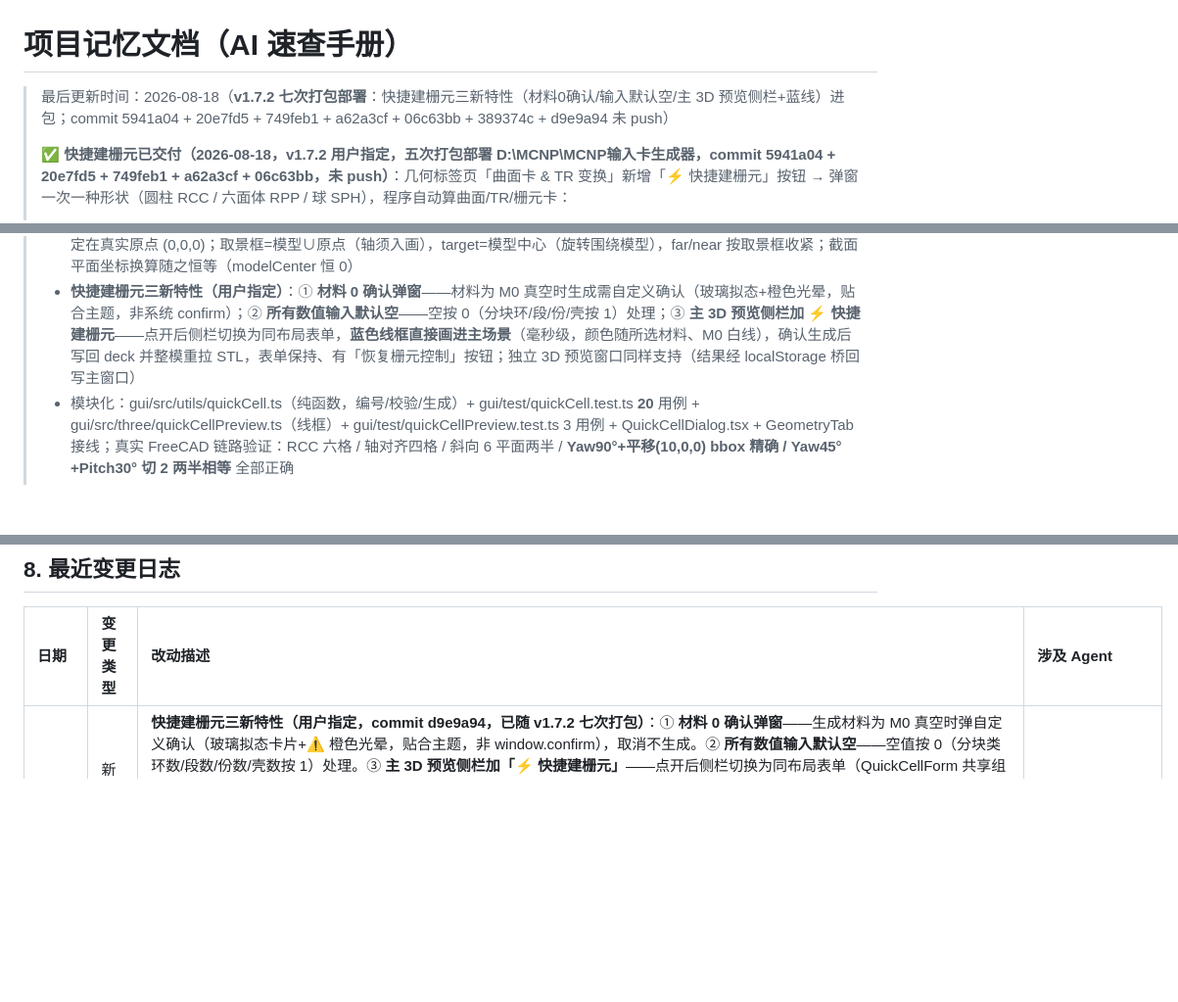
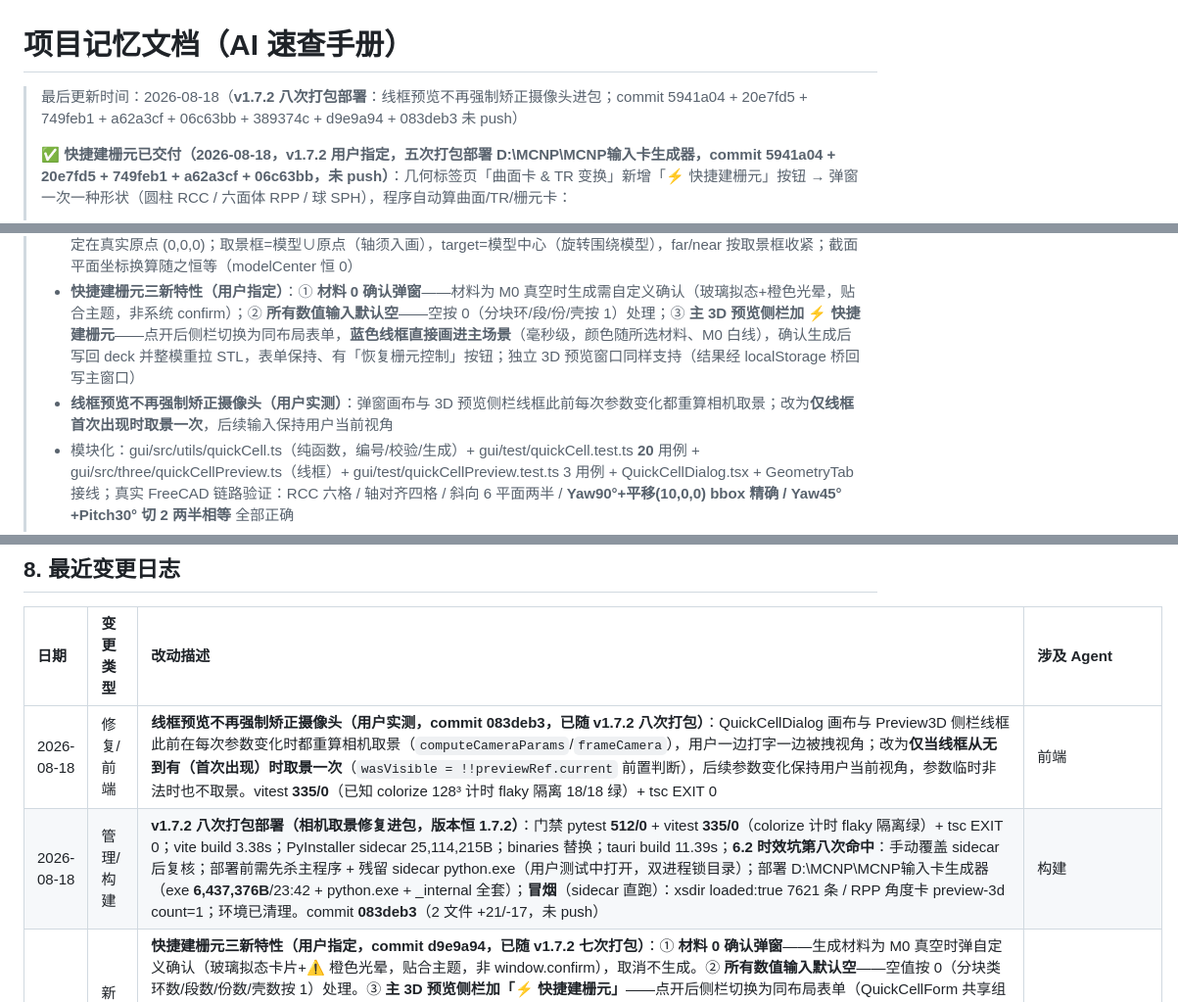
Before and after one commit to AnpiZhuo/MCNP-Input-Card-Generator, a Markdown page: PROJECT_MEMORY.md, 3 parts joined by grey strips. Shown at 98% size. Rendered like a GitHub page; blank space fills up the shorter version.

Commit message:
docs(memory): v1.7.2 八次打包（相机取景修复）+ 冒烟记录

```diff
--- a/PROJECT_MEMORY.md
+++ b/PROJECT_MEMORY.md
@@ -1,5 +1,5 @@
 # 项目记忆文档（AI 速查手册）
-> 最后更新时间：2026-08-18（**v1.7.2 七次打包部署**：快捷建栅元三新特性（材料0确认/输入默认空/主 3D 预览侧栏+蓝线）进包；commit 5941a04 + 20e7fd5 + 749feb1 + a62a3cf + 06c63bb + 389374c + d9e9a94 未 push）
+> 最后更新时间：2026-08-18（**v1.7.2 八次打包部署**：线框预览不再强制矫正摄像头进包；commit 5941a04 + 20e7fd5 + 749feb1 + a62a3cf + 06c63bb + 389374c + d9e9a94 + 083deb3 未 push）
 >
 > **✅ 快捷建栅元已交付（2026-08-18，v1.7.2 用户指定，**五次打包部署** D:\MCNP\MCNP输入卡生成器，commit 5941a04 + 20e7fd5 + 749feb1 + a62a3cf + 06c63bb，未 push）**：几何标签页「曲面卡 & TR 变换」新增「⚡ 快捷建栅元」按钮 → 弹窗一次一种形状（圆柱 RCC / 六面体 RPP / 球 SPH），程序自动算曲面/TR/栅元卡：
 > - RCC：底面中心+轴向量+半径，N 等距圆环 × M 等距轴段 → N 个 RCC + M-1 个轴向 P 平面 → N×M 栅元（最内环实心，首/末段靠 RCC 自带端盖）
@@ -10,6 +10,7 @@
 > - **RPP 预览修复（用户实测）**：① 切分矩形曾从体中心往 +Y/+Z 只画一个象限（2×2×2 看不出 8 个立方体）→ 改为以切分位置为中心、跨整个截面；② 坐标轴曾画随体旋转的局部轴 → 改为**世界固定轴**（X 红/Y 绿/Z 蓝）+ **端点 X/Y/Z 标签**；③ 相机曾用 Three.js 默认 **Y 朝上**（电脑建模惯例）→ 改 **Z 朝上**（数学/物理/MCNP 惯例，与主 3D 预览/体积/PTRAC 窗口一致）；④ 坐标轴曾画在**体中心** → 改**固定在原点 (0,0,0)**（轴长按体尺寸/到原点距离自适应）
 > - **主 3D 预览根因修复（用户实测）**：坐标轴之所以穿过体中心，根因在**上层 Preview3D 的几何归一化**——`loadStlMeshes` 把全部 STL 平移到模型中心，轴画在场景原点即等效于体中心。修复：**去掉归一化平移**，模型显示在真实世界坐标，轴固定在真实原点 (0,0,0)；取景框=模型∪原点（轴须入画），target=模型中心（旋转围绕模型），far/near 按取景框收紧；截面平面坐标换算随之恒等（modelCenter 恒 0）
 > - **快捷建栅元三新特性（用户指定）**：① **材料 0 确认弹窗**——材料为 M0 真空时生成需自定义确认（玻璃拟态+橙色光晕，贴合主题，非系统 confirm）；② **所有数值输入默认空**——空按 0（分块环/段/份/壳按 1）处理；③ **主 3D 预览侧栏加 ⚡ 快捷建栅元**——点开后侧栏切换为同布局表单，**蓝色线框直接画进主场景**（毫秒级，颜色随所选材料、M0 白线），确认生成后写回 deck 并整模重拉 STL，表单保持、有「恢复栅元控制」按钮；独立 3D 预览窗口同样支持（结果经 localStorage 桥回写主窗口）
+> - **线框预览不再强制矫正摄像头（用户实测）**：弹窗画布与 3D 预览侧栏线框此前每次参数变化都重算相机取景；改为**仅线框首次出现时取景一次**，后续输入保持用户当前视角
 > - 模块化：gui/src/utils/quickCell.ts（纯函数，编号/校验/生成）+ gui/test/quickCell.test.ts **20** 用例 + gui/src/three/quickCellPreview.ts（线框）+ gui/test/quickCellPreview.test.ts 3 用例 + QuickCellDialog.tsx + GeometryTab 接线；真实 FreeCAD 链路验证：RCC 六格 / 轴对齐四格 / 斜向 6 平面两半 / **Yaw90°+平移(10,0,0) bbox 精确 / Yaw45°+Pitch30° 切 2 两半相等** 全部正确
 > - 门禁 pytest **512/0** + vitest **333/0** + tsc EXIT 0；打包链路五次全过（vite ~3.2s / PyInstaller 25,114,215B / tauri ~11s / **6.2 增量坑每次命中、手动覆盖**）；冒烟：xsdir loaded:true 7621 条 + RPP 角度卡 preview-3d 出 STL 全过
 >
@@ -184,6 +185,8 @@
 
 | 日期 | 变更类型 | 改动描述 | 涉及 Agent |
 | :--- | :--- | :--- | :--- |
+| 2026-08-18 | 修复/前端 | **线框预览不再强制矫正摄像头（用户实测，commit 083deb3，已随 v1.7.2 八次打包）**：QuickCellDialog 画布与 Preview3D 侧栏线框此前在每次参数变化时都重算相机取景（`computeCameraParams`/`frameCamera`），用户一边打字一边被拽视角；改为**仅当线框从无到有（首次出现）时取景一次**（`wasVisible = !!previewRef.current` 前置判断），后续参数变化保持用户当前视角，参数临时非法时也不取景。vitest **335/0**（已知 colorize 128³ 计时 flaky 隔离 18/18 绿）+ tsc EXIT 0 | 前端 |
+| 2026-08-18 | 管理/构建 | **v1.7.2 八次打包部署（相机取景修复进包，版本恒 1.7.2）**：门禁 pytest **512/0** + vitest **335/0**（colorize 计时 flaky 隔离绿）+ tsc EXIT 0；vite build 3.38s；PyInstaller sidecar 25,114,215B；binaries 替换；tauri build 11.39s；**6.2 时效坑第八次命中**：手动覆盖 sidecar 后复核；部署前需先杀主程序 + 残留 sidecar python.exe（用户测试中打开，双进程锁目录）；部署 D:\MCNP\MCNP输入卡生成器（exe **6,437,376B**/23:42 + python.exe + _internal 全套）；**冒烟**（sidecar 直跑）：xsdir loaded:true 7621 条 / RPP 角度卡 preview-3d count=1；环境已清理。commit **083deb3**（2 文件 +21/-17，未 push） | 构建 |
 | 2026-08-18 | 新增/前端 | **快捷建栅元三新特性（用户指定，commit d9e9a94，已随 v1.7.2 七次打包）**：① **材料 0 确认弹窗**——生成材料为 M0 真空时弹自定义确认（玻璃拟态卡片+⚠ 橙色光晕，贴合主题，非 window.confirm），取消不生成。② **所有数值输入默认空**——空值按 0（分块类环数/段数/份数/壳数按 1）处理。③ **主 3D 预览侧栏加「⚡ 快捷建栅元」**——点开后侧栏切换为同布局表单（QuickCellForm 共享组件），**蓝色线框直接画进主场景**（100ms 防抖，毫秒级；`wireColorForMaterial`：线色随所选材料、M0 白线），确认生成后写回 deck（GeometryTab 追加曲面/TR/栅元）并 `genTick++` 整模重拉 STL，表单保持打开、顶部「恢复栅元控制」按钮还原侧栏；独立 3D 预览窗口同样支持（Preview3DWindow 本地追加 + `emitQuickCellGenerate` localStorage 桥回写主窗口，GeometryTab `onQuickCellGenerate` 监听）。Preview3D 控制器新增暴露 `scene/markDirty/frameCamera`（取景=模型∪线框∪原点）。vitest **335/0**（+wireColorForMaterial）+ tsc EXIT 0 + pytest **512/0** | 前端 |
 | 2026-08-18 | 管理/构建 | **v1.7.2 七次打包部署（三新特性进包，版本恒 1.7.2）**：门禁 pytest **512/0** + vitest **335/0** + tsc EXIT 0；vite build 3.73s；PyInstaller sidecar 25,114,215B；binaries 替换；tauri build 36.88s；**6.2 时效坑第七次命中**：手动覆盖 sidecar（23:26）后复核；部署 D:\MCNP\MCNP输入卡生成器（exe **6,437,888B**/23:27，前端组件新增致体积变化 + python.exe + _internal 全套）；**冒烟**（sidecar 直跑不弹窗）：xsdir loaded:true 7621 条 / RPP 角度卡 preview-3d count=1；环境已清理。commit **d9e9a94**（8 文件 +570/-300，未 push） | 构建 |
 | 2026-08-18 | 修复/前端 | **主 3D 预览坐标轴根因修复：去掉模型归一化（用户实测，commit 389374c，已随 v1.7.2 六次打包）**：用户报告“轴原点仍在体中心”且怀疑上层定义——根因确认在 `Preview3D.loadStlMeshes` 的**几何归一化**（`geometry.translate(-c.x,-c.y,-c.z)` 把模型平移到中心，轴画在场景原点=体中心）。修复：保留真实世界坐标不平移；取景框=模型∪原点（`frameBox.expandByPoint(0,0,0)`，坐标轴在原点须入画），`computeCameraParams(模型中心, 取景框尺寸)` 使相机同时看到模型与原点、target=模型中心（旋转围绕模型）；`modelCenter` 恒 0 → 截面平面坐标换算恒等（显示系=原始系）。cameraParams.test.ts +1（取景框含原点时相机能看到原点）。vitest 全量 **334/0** + tsc EXIT 0 | 前端 |
```
